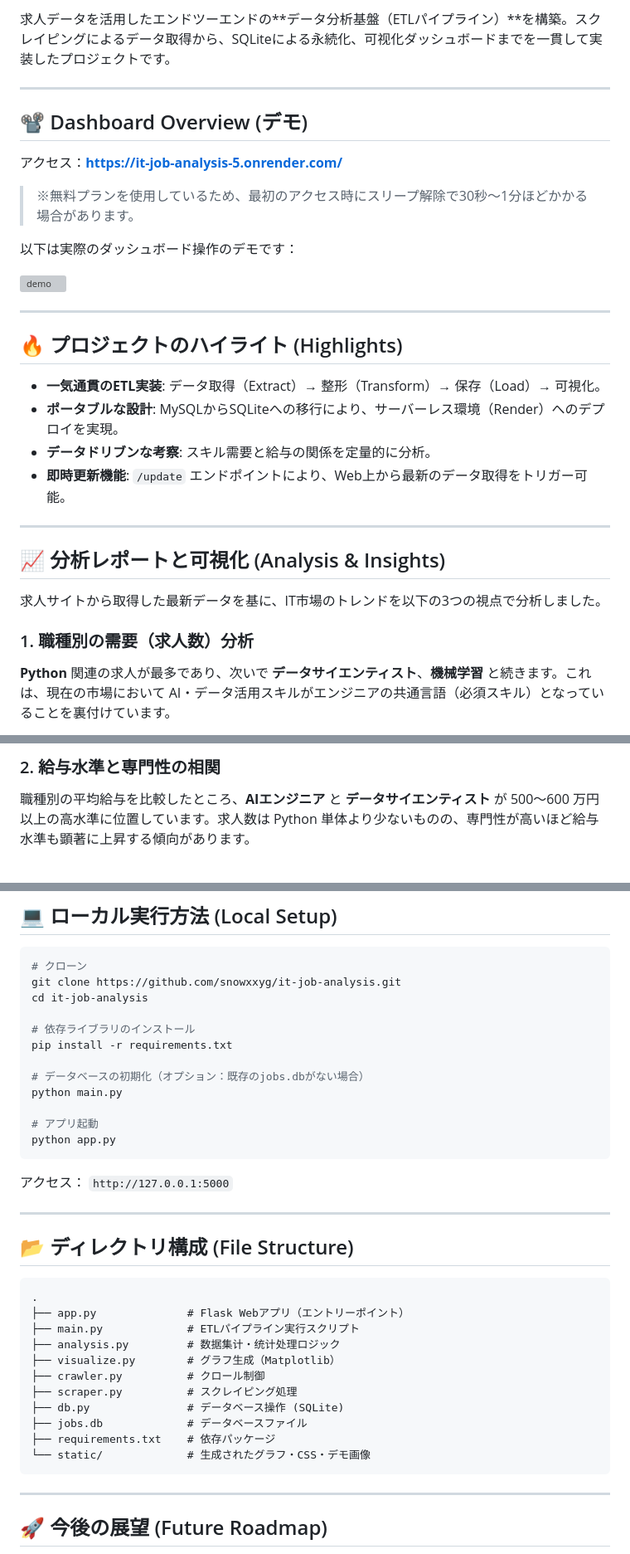
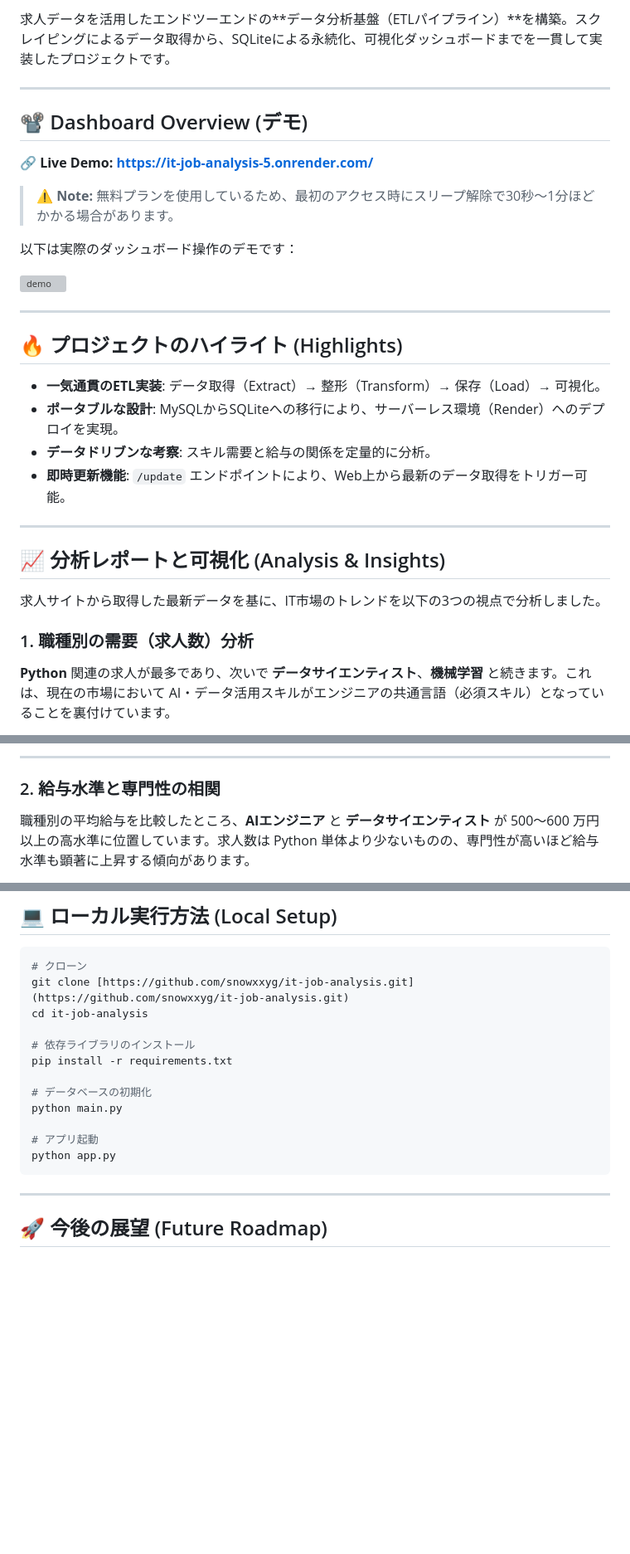
Before and after one commit to snowxxyg/it-job-analysis, a Markdown page: README.md, 3 parts joined by grey strips. Shown at 83% size. GitHub-like rendering; blank space fills up the shorter version; grey boxes are pictures that could not be loaded.

````diff
--- a/README.md
+++ b/README.md
@@ -9,35 +8,33 @@
 
-求人データを活用したエンドツーエンドの\*\*データ分析基盤（ETLパイプライン）\*\*を構築。スクレイピングによるデータ取得から、SQLiteによる永続化、可视化ダッシュボードまでを一貫して実装したプロジェクトです。
+求人データを活用したエンドツーエンドの**データ分析基盤（ETLパイプライン）**を構築。スクレイピングによるデータ取得から、SQLiteによる永続化、可視化ダッシュボードまでを一貫して実装したプロジェクトです。
 
------
+---
 
 ## 📽️ Dashboard Overview (デモ)
 
-アクセス：**[https://it-job-analysis-5.onrender.com/](https://www.google.com/search?q=https://it-job-analysis-5.onrender.com/)**
+🔗 **Live Demo: [https://it-job-analysis-5.onrender.com/](https://it-job-analysis-5.onrender.com/)**
 
-> ※無料プランを使用しているため、最初のアクセス時にスリープ解除で30秒〜1分ほどかかる場合があります。
+> ⚠️ **Note:** 無料プランを使用しているため、最初のアクセス時にスリープ解除で30秒〜1分ほどかかる場合があります。
 
 以下は実際のダッシュボード操作のデモです：
 
 ![demo](static/demo.gif)
 
------
+---
 
 ## 🔥 プロジェクトのハイライト (Highlights)
 
-  - **一気通貫のETL実装**: データ取得（Extract）→ 整形（Transform）→ 保存（Load）→ 可視化。
-  - **ポータブルな設計**: MySQLからSQLiteへの移行により、サーバーレス環境（Render）へのデプロイを実現。
-  - **データドリブンな考察**: スキル需要と給与の関係を定量的に分析。
-  - **即時更新機能**: `/update` エンドポイントにより、Web上から最新のデータ取得をトリガー可能。
+- **一気通貫のETL実装**: データ取得（Extract）→ 整形（Transform）→ 保存（Load）→ 可視化。
+- **ポータブルな設計**: MySQLからSQLiteへの移行により、サーバーレス環境（Render）へのデプロイを実現。
+- **データドリブンな考察**: スキル需要と給与の関係を定量的に分析。
+- **即時更新機能**: `/update` エンドポイントにより、Web上から最新のデータ取得をトリガー可能。
 
-
------
+---
 
 ## 📈 分析レポートと可視化 (Analysis & Insights)
 
 求人サイトから取得した最新データを基に、IT市場のトレンドを以下の3つの視点で分析しました。
 
-### 1\. 職種別の需要（求人数）分析
-
+### 1. 職種別の需要（求人数）分析
 **Python** 関連の求人が最多であり、次いで **データサイエンティスト**、**機械学習** と続きます。これは、現在の市場において AI・データ活用スキルがエンジニアの共通言語（必須スキル）となっていることを裏付けています。
 
@@ -48,5 +44,6 @@
 
-### 2\. 給与水準と専門性の相関
+---
 
+### 2. 給与水準と専門性の相関
 職種別の平均給与を比較したところ、**AIエンジニア** と **データサイエンティスト** が 500〜600 万円以上の高水準に位置しています。求人数は Python 単体より少ないものの、専門性が高いほど給与水準も顕著に上昇する傾向があります。
 
@@ -93,37 +93,17 @@
 
 ```bash
 # クローン
-git clone https://github.com/snowxxyg/it-job-analysis.git
+git clone [https://github.com/snowxxyg/it-job-analysis.git](https://github.com/snowxxyg/it-job-analysis.git)
 cd it-job-analysis
 
 # 依存ライブラリのインストール
 pip install -r requirements.txt
 
-# データベースの初期化（オプション：既存のjobs.dbがない場合）
+# データベースの初期化
 python main.py
 
 # アプリ起動
 python app.py
-```
-
-アクセス： `http://127.0.0.1:5000`
-
------
-
-## 📂 ディレクトリ構成 (File Structure)
-
-```text
-.
-├── app.py              # Flask Webアプリ（エントリーポイント）
-├── main.py             # ETLパイプライン実行スクリプト
-├── analysis.py         # 数据集计・统计处理ロジック
-├── visualize.py        # グラフ生成（Matplotlib）
-├── crawler.py          # クロール制御
-├── scraper.py          # スクレイピング処理
-├── db.py               # データベース操作 (SQLite)
-├── jobs.db             # データベースファイル
-├── requirements.txt    # 依存パッケージ
-└── static/             # 生成されたグラフ・CSS・デモ画像
 ```
 
 -----
````
Also changed, not shown: other parts of README.md (+17 -16 lines).
